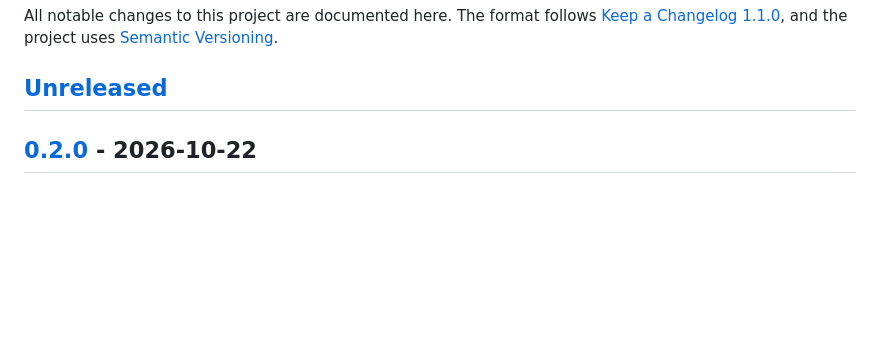
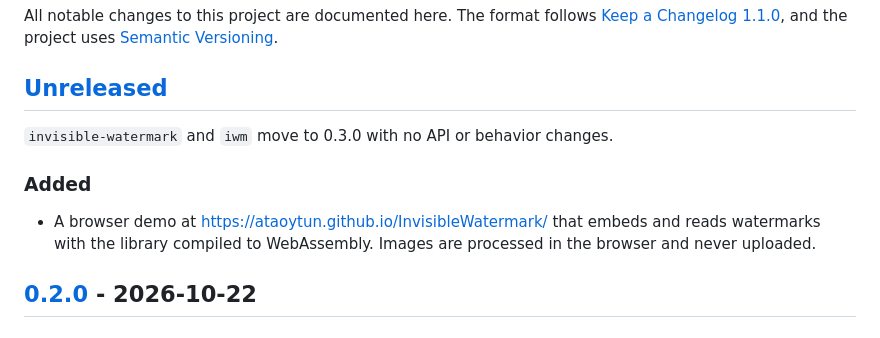
Before and after one commit to ataoytun/InvisibleWatermark, a Markdown page: CHANGELOG.md, the part around the change. Drawn GitHub-style; blank space fills up the shorter version.

```diff
--- a/CHANGELOG.md
+++ b/CHANGELOG.md
@@ -5,6 +5,14 @@ All notable changes to this project are documented here. The format follows
 uses [Semantic Versioning](https://semver.org/spec/v2.0.0.html).
 
 ## [Unreleased]
+
+`invisible-watermark` and `iwm` move to 0.3.0 with no API or behavior changes.
+
+### Added
+
+- A browser demo at https://ataoytun.github.io/InvisibleWatermark/ that
+  embeds and reads watermarks with the library compiled to WebAssembly.
+  Images are processed in the browser and never uploaded.
 
 ## [0.2.0] - 2026-10-22
 
```
Also changed, not shown: README.md (+20 -0 lines).
